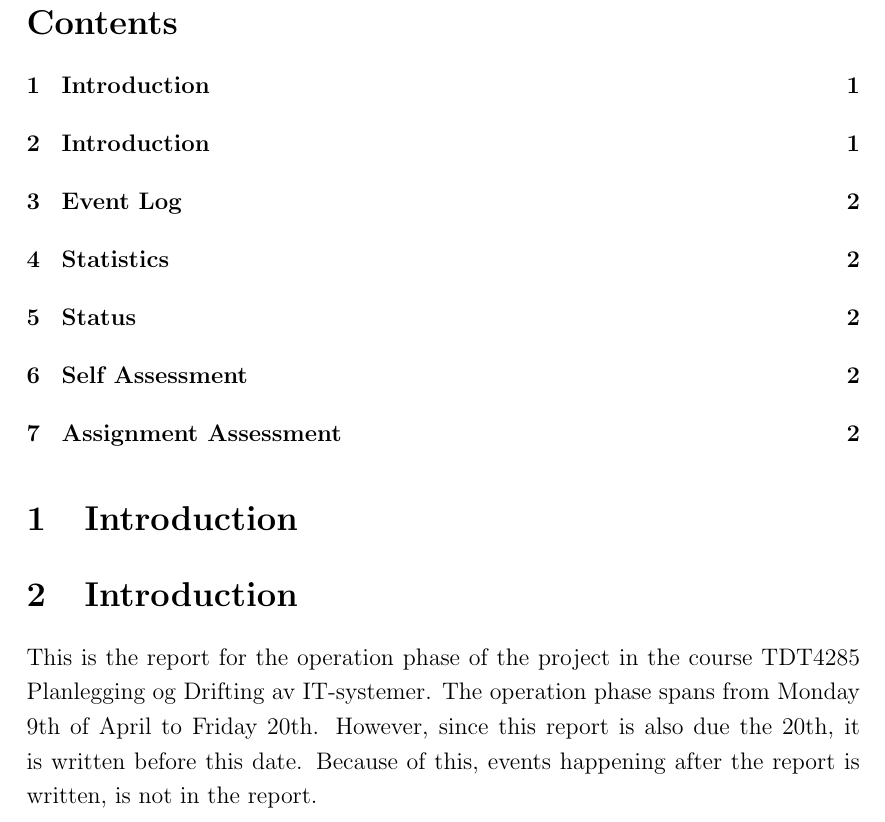
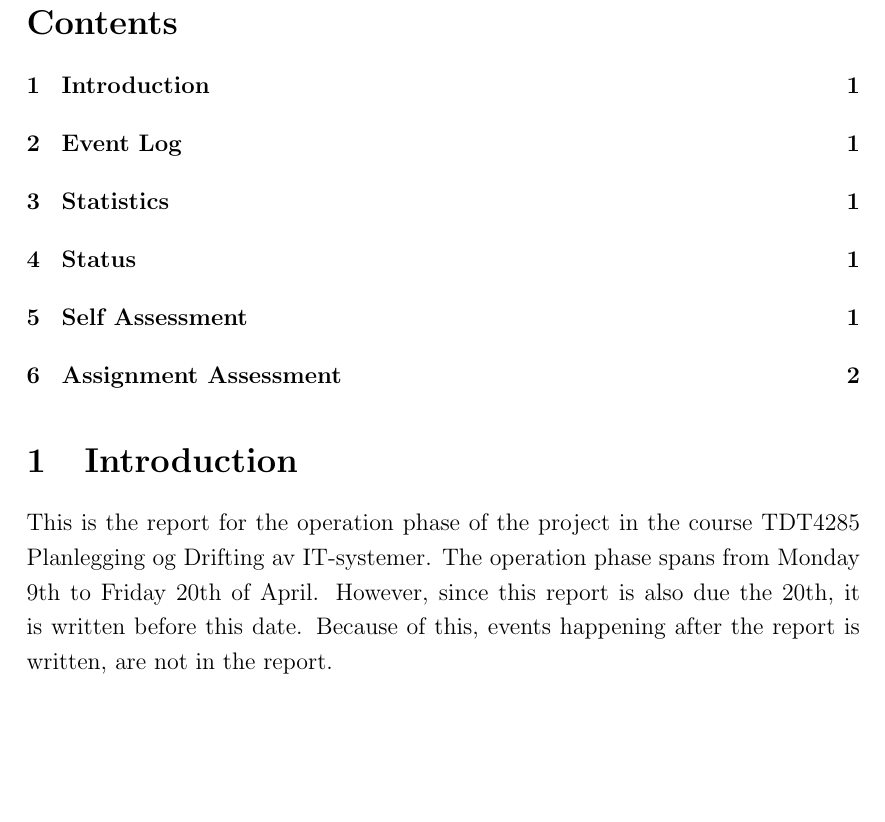
Before and after one commit to aspic/TDT4285-PEDIT, a LaTeX document (docs/operation/operation.tex, which reads docs/operation/introduction.tex): part of page 3 of 5 before the commit and part of page 3 of 4 after it, cut so that both start at the same text, the shorter picture padded with empty space. Compiled offline with pdfLaTeX.

Commit message:
wrote introduction

```diff
--- a/docs/operation/introduction.tex
+++ b/docs/operation/introduction.tex
@@ -0,0 +1 @@
+This is the report for the operation phase of the project in the course TDT4285 Planlegging og Drifting av IT-systemer. The operation phase spans from Monday 9th to Friday 20th of April. However, since this report is also due the 20th, it is written before this date. Because of this, events happening after the report is written, are not in the report.
--- a/docs/operation/operation.tex
+++ b/docs/operation/operation.tex
@@ -21,11 +21,6 @@
 \section{Introduction}
 \input{introduction}
 
-\section{Introduction}
-This is the report for the operation phase of the project in the course TDT4285 Planlegging og Drifting av IT-systemer. The operation phase spans from Monday 9th of April to Friday 20th. However, since this report is also due the 20th, it is written before this date. Because of this, events happening after the report is written, is not in the report.
-
-
-
 \section{Event Log}
 \input{eventlog}
 
```
